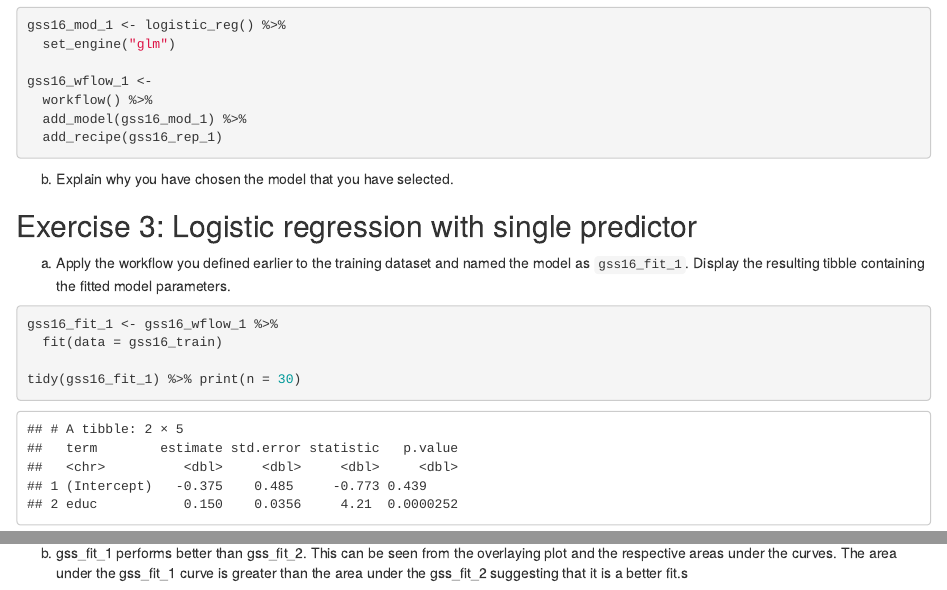
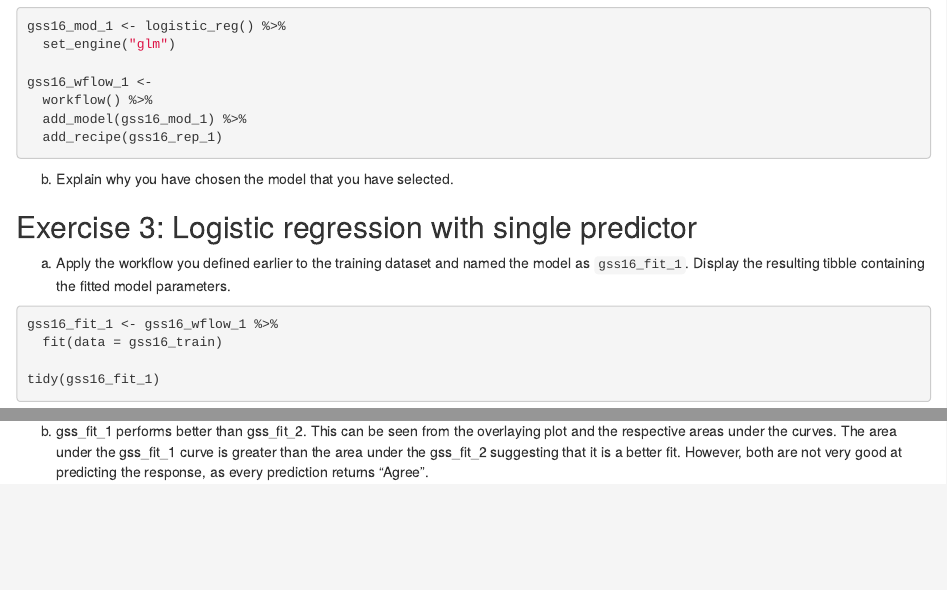
Before and after one commit to stepstolgory/hw-03, an R Markdown document (hw-03-template.Rmd): the page in a window 1100 px wide, from 3960 px down before the commit and from 4000 px down after it, so that both start at the same text, and a second part further down, joined at a grey line. The pictures show the output file hw-03-template.html that the author committed with the source, opened offline.

Commit message:
completed

````diff
--- a/hw-03-template.Rmd
+++ b/hw-03-template.Rmd
@@ -178,7 +180,7 @@ a) Apply the workflow you defined earlier to the training dataset and named the
 gss16_fit_1 <- gss16_wflow_1 %>%
   fit(data = gss16_train)
 
-tidy(gss16_fit_1) %>% print(n = 30)
+tidy(gss16_fit_1)
 ```
 
 b) Use the fitted models to predict the test data, plot the ROC curves for the predictions.
@@ -277,4 +279,4 @@ ggplot(mapping = aes(x = 1-specificity, y = sensitivity)) +
 
 
 b)
-gss_fit_1 performs better than gss_fit_2. This can be seen from the overlaying plot and the respective areas under the curves. The area under the gss_fit_1 curve is greater than the area under the gss_fit_2 suggesting that it is a better fit. However, both are fucking shit cause there is no correlation and all of the fucking predictions return agree
+gss_fit_1 performs better than gss_fit_2. This can be seen from the overlaying plot and the respective areas under the curves. The area under the gss_fit_1 curve is greater than the area under the gss_fit_2 suggesting that it is a better fit. However, both are not very good at predicting the response, as every prediction returns "Agree".
````
Also changed, not shown: hw-03-template.html, hw-03-template.Rmd (2 more changed lines).
